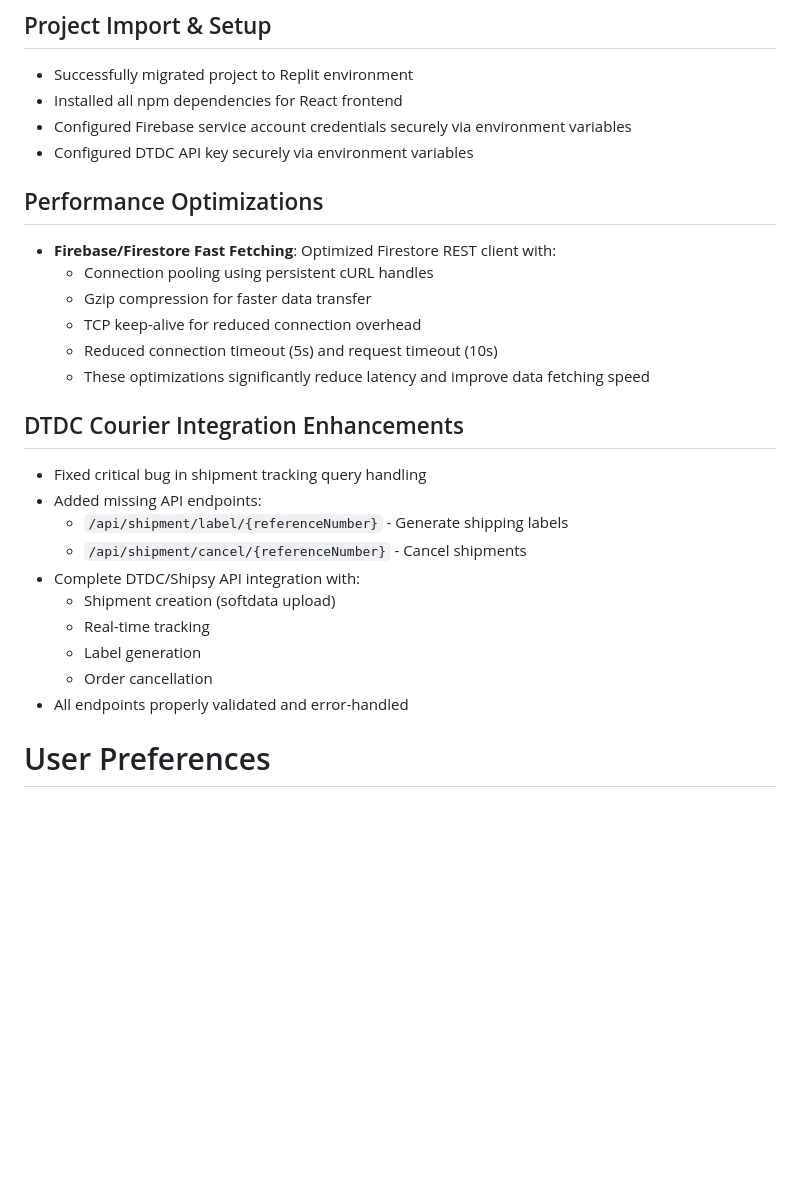
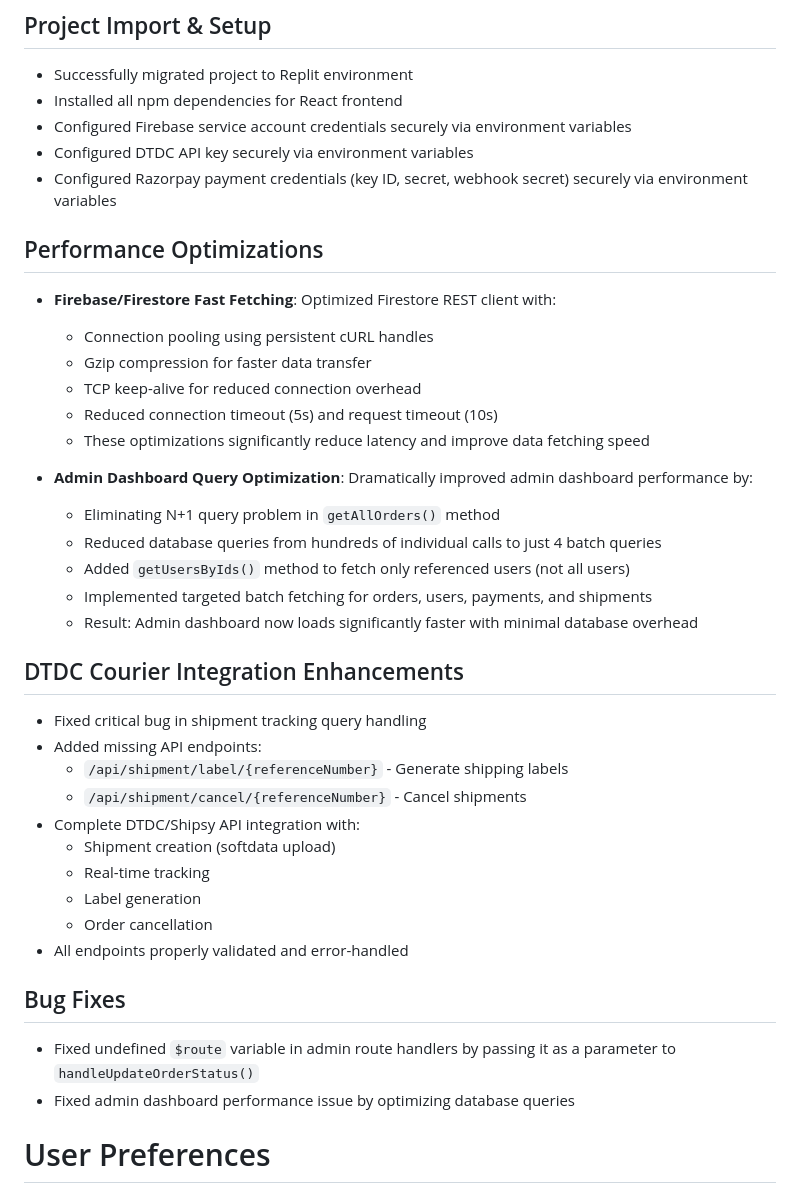
Before and after one commit to guru14789/sreemeditec-final, a Markdown page: replit.md, the part around the change. Rendered like a GitHub page; blank space fills up the shorter version.

Commit message:
Improve payment and dashboard performance, and fix admin bugs
Add Razorpay integration, optimize admin dashboard queries to eliminate N+1 issues, and fix an undefined `$route` variable in admin route handlers.

Replit-Commit-Author: Agent
Replit-Commit-Session-Id: 0a117a75-0a16-4cb0-a06c-e94d20f9ddad
Replit-Commit-Checkpoint-Type: full_checkpoint
Replit-Commit-Screenshot-Url: https://storage.googleapis.com/screenshot-production-us-central1/f6914eb4-4064-49b6-a609-0ff030edbfa3/0a117a75-0a16-4cb0-a06c-e94d20f9ddad/wHStIzY

```diff
--- a/replit.md
+++ b/replit.md
@@ -9,6 +9,7 @@ This project is a comprehensive e-commerce backend system for Sree Meditec, a me
 - Installed all npm dependencies for React frontend
 - Configured Firebase service account credentials securely via environment variables
 - Configured DTDC API key securely via environment variables
+- Configured Razorpay payment credentials (key ID, secret, webhook secret) securely via environment variables
 
 ## Performance Optimizations
 - **Firebase/Firestore Fast Fetching**: Optimized Firestore REST client with:
@@ -17,6 +18,13 @@ This project is a comprehensive e-commerce backend system for Sree Meditec, a me
   - TCP keep-alive for reduced connection overhead
   - Reduced connection timeout (5s) and request timeout (10s)
   - These optimizations significantly reduce latency and improve data fetching speed
+
+- **Admin Dashboard Query Optimization**: Dramatically improved admin dashboard performance by:
+  - Eliminating N+1 query problem in `getAllOrders()` method
+  - Reduced database queries from hundreds of individual calls to just 4 batch queries
+  - Added `getUsersByIds()` method to fetch only referenced users (not all users)
+  - Implemented targeted batch fetching for orders, users, payments, and shipments
+  - Result: Admin dashboard now loads significantly faster with minimal database overhead
 
 ## DTDC Courier Integration Enhancements
 - Fixed critical bug in shipment tracking query handling
@@ -29,6 +37,10 @@ This project is a comprehensive e-commerce backend system for Sree Meditec, a me
   - Label generation
   - Order cancellation
 - All endpoints properly validated and error-handled
+
+## Bug Fixes
+- Fixed undefined `$route` variable in admin route handlers by passing it as a parameter to `handleUpdateOrderStatus()`
+- Fixed admin dashboard performance issue by optimizing database queries
 
 # User Preferences
 
```
